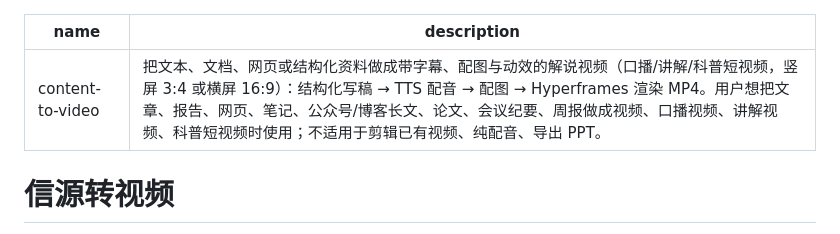
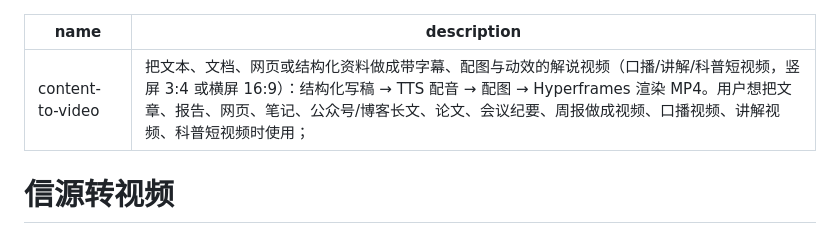
Before and after one commit to Iroqi/content-to-video, a Markdown page: SKILL.md, the part around the change. GitHub-like rendering.

```diff
--- a/SKILL.md
+++ b/SKILL.md
@@ -1,6 +1,6 @@
 ---
 name: content-to-video
-description: 把文本、文档、网页或结构化资料做成带字幕、配图与动效的解说视频（口播/讲解/科普短视频，竖屏 3:4 或横屏 16:9）：结构化写稿 → TTS 配音 → 配图 → Hyperframes 渲染 MP4。用户想把文章、报告、网页、笔记、公众号/博客长文、论文、会议纪要、周报做成视频、口播视频、讲解视频、科普短视频时使用；不适用于剪辑已有视频、纯配音、导出 PPT。
+description: 把文本、文档、网页或结构化资料做成带字幕、配图与动效的解说视频（口播/讲解/科普短视频，竖屏 3:4 或横屏 16:9）：结构化写稿 → TTS 配音 → 配图 → Hyperframes 渲染 MP4。用户想把文章、报告、网页、笔记、公众号/博客长文、论文、会议纪要、周报做成视频、口播视频、讲解视频、科普短视频时使用；
 ---
 
 # 信源转视频
```
